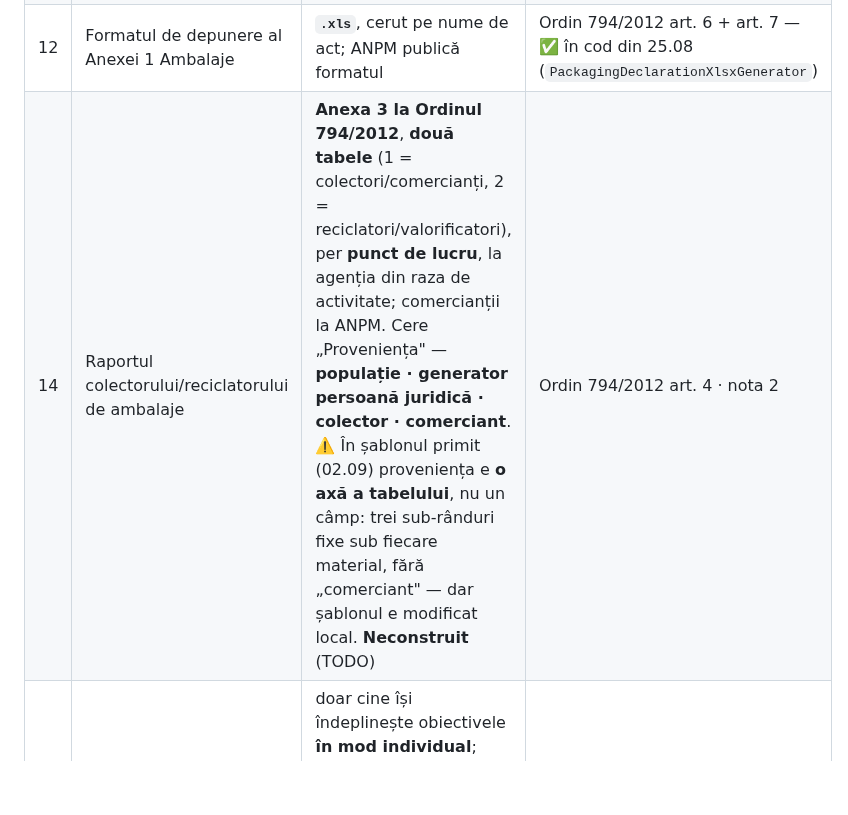
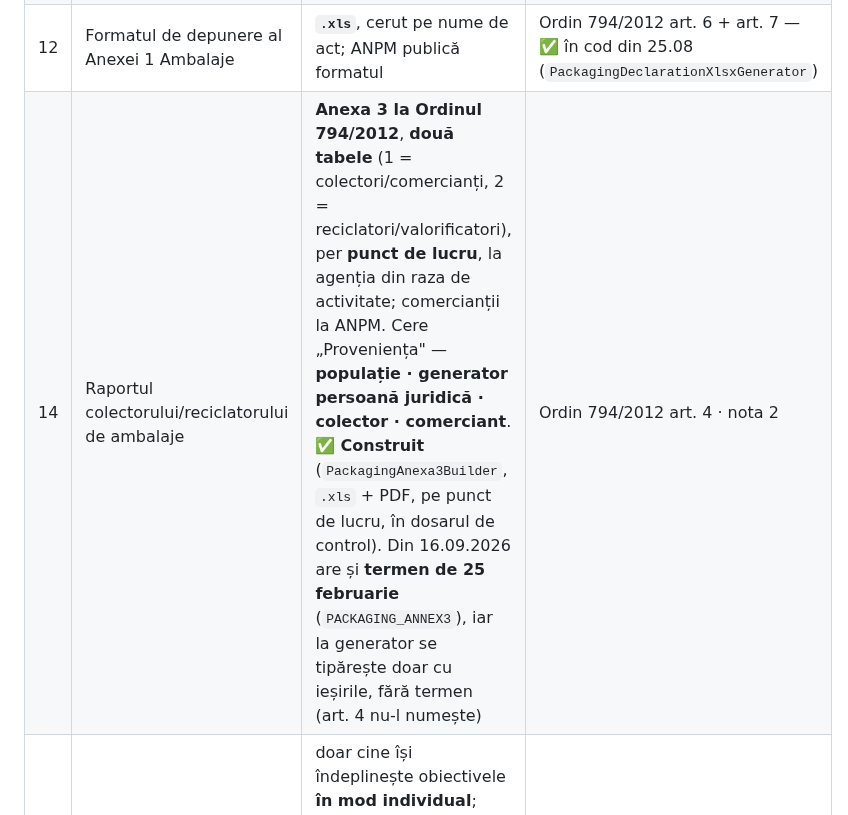
Before and after one commit to whoisonica/ecoregistru, a Markdown page: docs/legislatie.md, the part around one of its changes. Rendered like a GitHub page; blank space fills up the shorter version.

Commit message:
docs: legislatie.md (Anexa 3 Ambalaje construită, termenul de 25 februarie) și README-ul probelor la zi
Co-Authored-By: Claude Opus 5 <noreply@anthropic.com>

```diff
--- a/docs/legislatie.md
+++ b/docs/legislatie.md
@@ -151,7 +151,7 @@ Codurile **R1–R13** și **D1–D15** sunt cele din **OUG 92/2021, anexa nr. 3
 | 6 | Starea fizică — listă standard | **nu există** listă închisă; e câmp liber în act | `surse-oficiale.md` §1.2 |
 | 7 | Unitatea de raportare | evidența în kg; **raportarea art. 48 în tone**; **ambalajele în kg** (Ordin 794/2012 **art. 8 alin. (1)**, nu doar antetul anexelor); **Anexa 3 în tone** în act, dar firma alege (`V19`) | OUG 92/2021 art. 48(1) · HG 1061/2008 anexa 3 · `surse-oficiale.md` §5.1 |
 | 12 | Formatul de depunere al Anexei 1 Ambalaje | **`.xls`**, cerut pe nume de act; ANPM publică formatul | Ordin 794/2012 art. 6 + art. 7 — ✅ în cod din 25.08 (`PackagingDeclarationXlsxGenerator`) |
-| 14 | Raportul colectorului/reciclatorului de ambalaje | **Anexa 3 la Ordinul 794/2012**, **două tabele** (1 = colectori/comercianți, 2 = reciclatori/valorificatori), per **punct de lucru**, la agenția din raza de activitate; comercianții la ANPM. Cere „Proveniența" — **populație · generator persoană juridică · colector · comerciant**. ⚠️ În șablonul primit (02.09) proveniența e **o axă a tabelului**, nu un câmp: trei sub-rânduri fixe sub fiecare material, fără „comerciant" — dar șablonul e modificat local. **Neconstruit** (TODO) | Ordin 794/2012 art. 4 · nota 2 |
+| 14 | Raportul colectorului/reciclatorului de ambalaje | **Anexa 3 la Ordinul 794/2012**, **două tabele** (1 = colectori/comercianți, 2 = reciclatori/valorificatori), per **punct de lucru**, la agenția din raza de activitate; comercianții la ANPM. Cere „Proveniența" — **populație · generator persoană juridică · colector · comerciant**. ✅ **Construit** (`PackagingAnexa3Builder`, `.xls` + PDF, pe punct de lucru, în dosarul de control). Din 16.09.2026 are și **termen de 25 februarie** (`PACKAGING_ANNEX3`), iar la generator se tipărește doar cu ieșirile, fără termen (art. 4 nu-l numește) | Ordin 794/2012 art. 4 · nota 2 |
 | 15 | Cine depune Anexa 1 Ambalaje | doar cine își îndeplinește obiectivele **în mod individual**; cine a transferat către un OIREP nu o depune (raportează OIREP-ul, anexele 2A/2B). **Nu e întrebat nicăieri azi** — întrebarea AB | Ordin 794/2012 art. 1 alin. (1)–(2) |
 | 16 | „Altele" pe formularele de ambalaje | rubrica cuprinde **numai alte materiale decât cele nominalizate**; compozitele merg pe **materialul preponderent**; exportul și tranzitul **nu se raportează** | Ordin 794/2012 art. 8 alin. (1) lit. b), d) și alin. (2) — ✅ în cod din 25.08 |
 | 13 | Unde se depune Anexa 1 Ambalaje | **agenţia judeţeană/regională de mediu**, din raza sediului social, pe **25 februarie**. Notificarea de la art. 3 e altceva: la **AFM**, pe **25 ianuarie** | Ordin 794/2012 art. 1, 3, 6 |
```
Also changed, not shown: other parts of docs/legislatie.md (+1 -1 lines), 1 other file.
